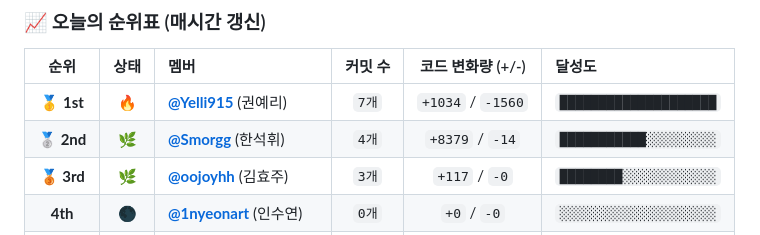
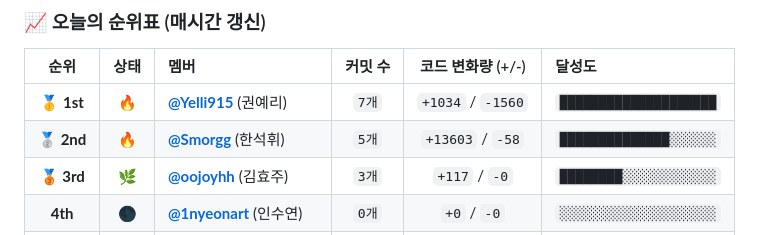
Before and after one commit to 486sk/git_challenge, a Markdown page: README.md, the part around one of its changes. GitHub-like rendering.

```diff
--- a/README.md
+++ b/README.md
@@ -27,7 +27,7 @@
 | 순위 | 상태 | 멤버 | 커밋 수 | 코드 변화량 (+/-) | 달성도 |
 | :---: | :---: | :--- | :---: | :---: | :--- |
 | **🥇 1st** | 🔥 | **[@Yelli915](https://github.com/Yelli915)** (권예리) | `7개` | `+1034` / `-1560` | `████████████████████` |
-| **🥈 2nd** | 🌿 | **[@Smorgg](https://github.com/Smorgg)** (한석휘) | `4개` | `+8379` / `-14` | `███████████░░░░░░░░░` |
+| **🥈 2nd** | 🔥 | **[@Smorgg](https://github.com/Smorgg)** (한석휘) | `5개` | `+13603` / `-58` | `██████████████░░░░░░` |
 | **🥉 3rd** | 🌿 | **[@oojoyhh](https://github.com/oojoyhh)** (김효주) | `3개` | `+117` / `-0` | `████████░░░░░░░░░░░░` |
 | **4th** | 🌑 | **[@1nyeonart](https://github.com/1nyeonart)** (인수연) | `0개` | `+0` / `-0` | `░░░░░░░░░░░░░░░░░░░░` |
 | **5th** | 🌑 | **[@youjin09222](https://github.com/youjin09222)** (박유진) | `0개` | `+0` / `-0` | `░░░░░░░░░░░░░░░░░░░░` |
```
Also changed, not shown: other parts of README.md (+1 -1 lines).
